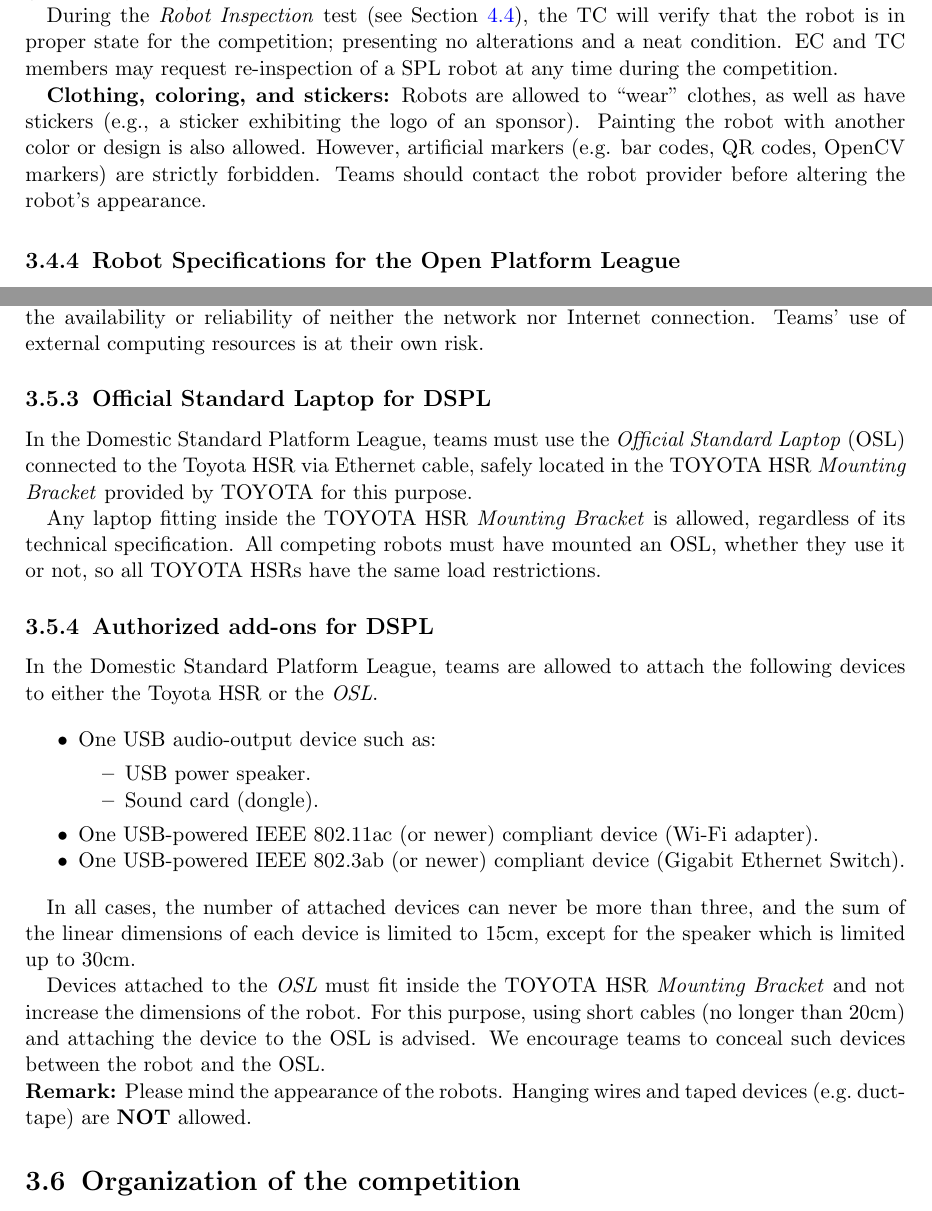
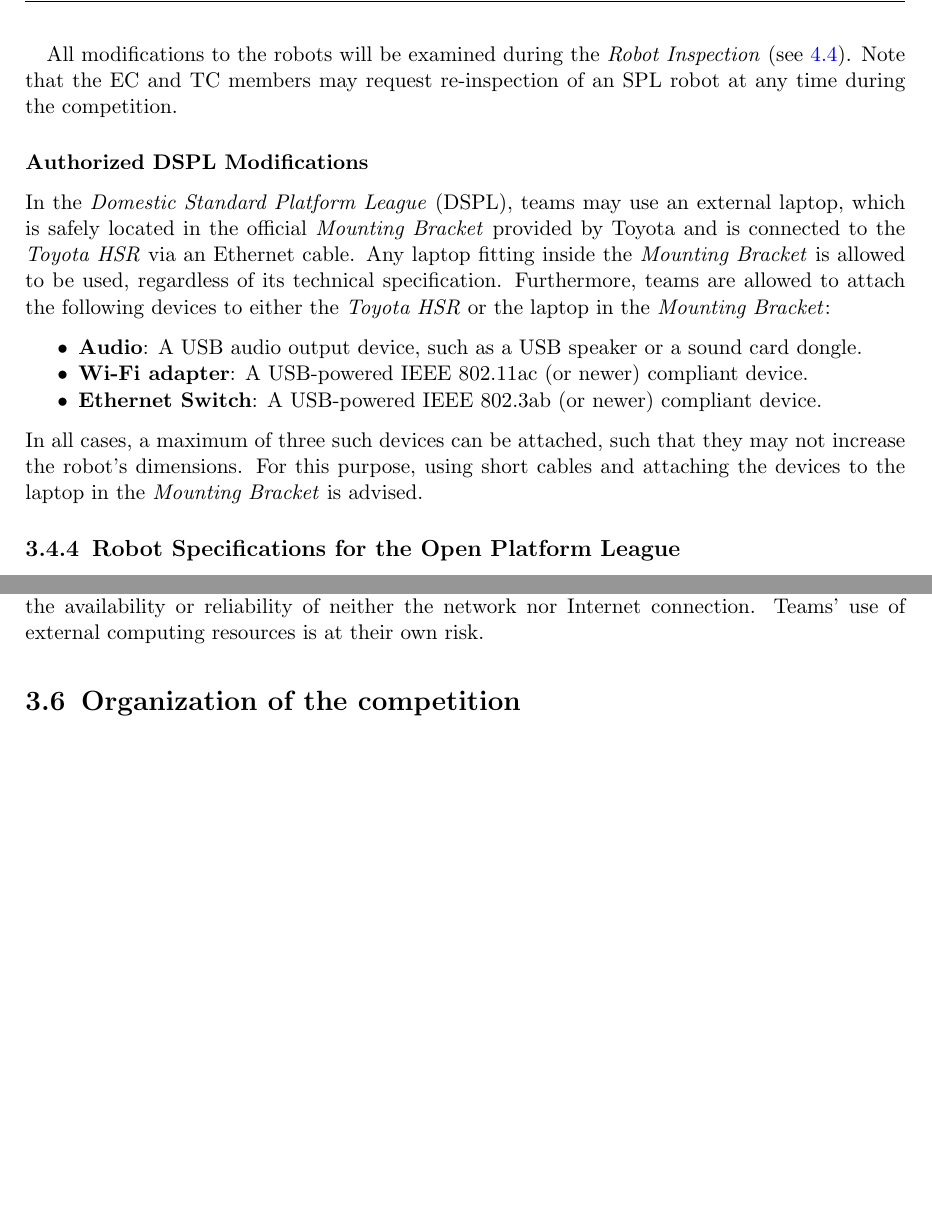
Before and after one commit to RoboCupAtHome/RuleBook, a LaTeX thesis (Rulebook.tex, which reads general_rules/ExternalDevices.tex, general_rules/Robots-SPL.tex): two parts of pages 26 and 28 of 88, joined at a grey line, cut at the place of the change, the shorter picture padded with empty space. Compiled offline with pdfLaTeX.

Commit message:
[general_rules/Robots-SPL] Various minor clarifications
I also removed the requirement that a laptop **must** be attached to the
HSR. This doesn't really make sense since a team may have decided not to
purchase an external laptop.

As in the master version, I moved the description of the allowed HSR
modifications from the section on external devices to this section

```diff
--- a/general_rules/ExternalDevices.tex
+++ b/general_rules/ExternalDevices.tex
@@ -40,38 +40,6 @@ Same restrictions for on-site external computing resources apply.
 Teams' use of external computing resources is at their own risk.
 
 
-
-% DSPL laptop
-\subsection{Official Standard Laptop for DSPL}
-\label{rule:osl_dspl}
-
-In the Domestic Standard Platform League, teams must use the \iaterm{Official Standard Laptop}{OSL} connected to the Toyota HSR via Ethernet cable, safely located in the TOYOTA HSR \iterm{Mounting Bracket} provided by TOYOTA for this purpose.
-
-Any laptop fitting inside the TOYOTA HSR \iterm{Mounting Bracket} is allowed, regardless of its technical specification.
-All competing robots must have mounted an OSL, whether they use it or not, so all TOYOTA HSRs have the same load restrictions.
-
-\subsection{Authorized add-ons for DSPL}
-In the Domestic Standard Platform League, teams are allowed to attach the following devices to either the Toyota HSR or the \iterm{OSL}.
-
-\begin{itemize}
-	\item One USB audio-output device such as:
-	\begin{itemize}
-		\item USB power speaker.
-		\item Sound card (dongle).
-	\end{itemize}
-	\item One USB-powered IEEE 802.11ac (or newer) compliant device (Wi-Fi adapter).
-	\item One USB-powered IEEE 802.3ab (or newer) compliant device (Gigabit Ethernet Switch).
-\end{itemize}
-
-In all cases, the number of attached devices can never be more than three, and the sum of the linear dimensions of each device is limited to 15cm, except for the speaker which is limited up to 30cm.
-
-Devices attached to the \iterm{OSL} must fit inside the TOYOTA HSR \iterm{Mounting Bracket} and not increase the dimensions of the robot.
-For this purpose, using short cables (no longer than 20cm) and attaching the device to the OSL is advised.
-We encourage teams to conceal such devices between the robot and the OSL.
-
-\noindent\textbf{Remark:} Please mind the appearance of the robots. Hanging wires and taped devices (e.g.~duct-tape) are \textbf{NOT} allowed.
-
-
 % Local Variables:
 % TeX-master: "../Rulebook"
 % End:
--- a/general_rules/Robots-SPL.tex
+++ b/general_rules/Robots-SPL.tex
@@ -8 +2,0 @@ Therefore, modifications and alterations to the robots are strictly forbidden; i
-Voiding this rule leads to immediate disqualification from the competition and penalty for the team (see~\refsec{rule:extraordinary_penalties}).
@@ -9,38 +7,17 @@ Voiding this rule leads to immediate disqualification from the competition and p
 
-During the \iterm{Robot Inspection} test (see~\refsec{sec:robot_inspection}), the TC will verify that the robot is in proper state for the competition; presenting no alterations and a neat condition.
-EC and TC members may request re-inspection of a SPL robot at any time during the competition.
+All modifications to the robots will be examined during the \RobotInspection{} (see \ref{sec:robot_inspection}).
+Note that the EC and TC members may request re-inspection of an SPL robot at any time during the competition.
 
-\textbf{Clothing, coloring, and stickers:} Robots are allowed to \enquote{wear} clothes, as well as have stickers (e.g., a sticker exhibiting the logo of an sponsor).
-Painting the robot with another color or design is also allowed.
-However, artificial markers (e.g. bar codes, QR codes, OpenCV markers) are strictly forbidden.
-Teams should contact the robot provider before altering the robot's appearance.
+\subsubsection{Authorized DSPL Modifications}
+\label{rule:osl_dspl}
 
-% \subsubsection{Domestic Standard Platform League}
-% The characteristics of the Toyota Human Support Robot are detailed below.
-
-% \begin{itemize}
-	% \item Aimed at human support tasks, elderly care et cetera
-	% \item Omni-directional base, maximum speed 0.8km/h
-	% \item 1 arm with multifunctional gripper through a vacuum pad. The wrist is equipped with a force-torque sensor. Capable of lifting 1.2kg.
-	% \item RGB-D, stereo cameras and wide-angle camera
-	% \item Display mounted in head, separate tablet interface
-	% \item Access to cloud-based services
-	% \item Equipped with a microphone array
-	% \item Gravity compensated arm
-	% \item Height-adjusting torso
-% \end{itemize}
-%
-% \subsubsection{Social Standard Platform League}
-% The characteristics of the Softbank Robotics/Aldebaran Pepper are detailed below.
-%
-% \begin{itemize}
-	% \item Aimed at social interaction, public environments, explainable artificial intelligence
-	% \item Omni-directional base, maximum speed 3km/h
-	% \item 2 arms mostly intended for social gesturing.
-	% \item 3D and 2 HD cameras
-	% \item Equipped with a built-in tablet
-	% \item Access to cloud-based services
-	% \item Equipped with a 4-microphone array in the head
-	% \item Emotion recognition by voice and images
-	% \item Emotion engine to adapt it's attitude
-% \end{itemize}
+In the \DSPL{}, teams may use an external laptop, which is safely located in the official \MountingBracket{} provided by Toyota and is connected to the \HSR{} via an Ethernet cable.
+Any laptop fitting inside the \MountingBracket{} is allowed to be used, regardless of its technical specification.
+Furthermore, teams are allowed to attach the following devices to either the \HSR{} or the laptop in the \MountingBracket:
+\begin{itemize}
+	\item \textbf{Audio}: A USB audio output device, such as a USB speaker or a sound card dongle.
+	\item \textbf{Wi-Fi adapter}: A USB-powered IEEE 802.11ac (or newer) compliant device.
+	\item \textbf{Ethernet Switch}: A USB-powered IEEE 802.3ab (or newer) compliant device.
+\end{itemize}
+In all cases, a maximum of three such devices can be attached, such that they may not increase the robot's dimensions.
+For this purpose, using short cables and attaching the devices to the laptop in the \MountingBracket{} is advised.
```
Also changed, not shown: general_rules/Robots-SPL.tex (9 more changed lines).
